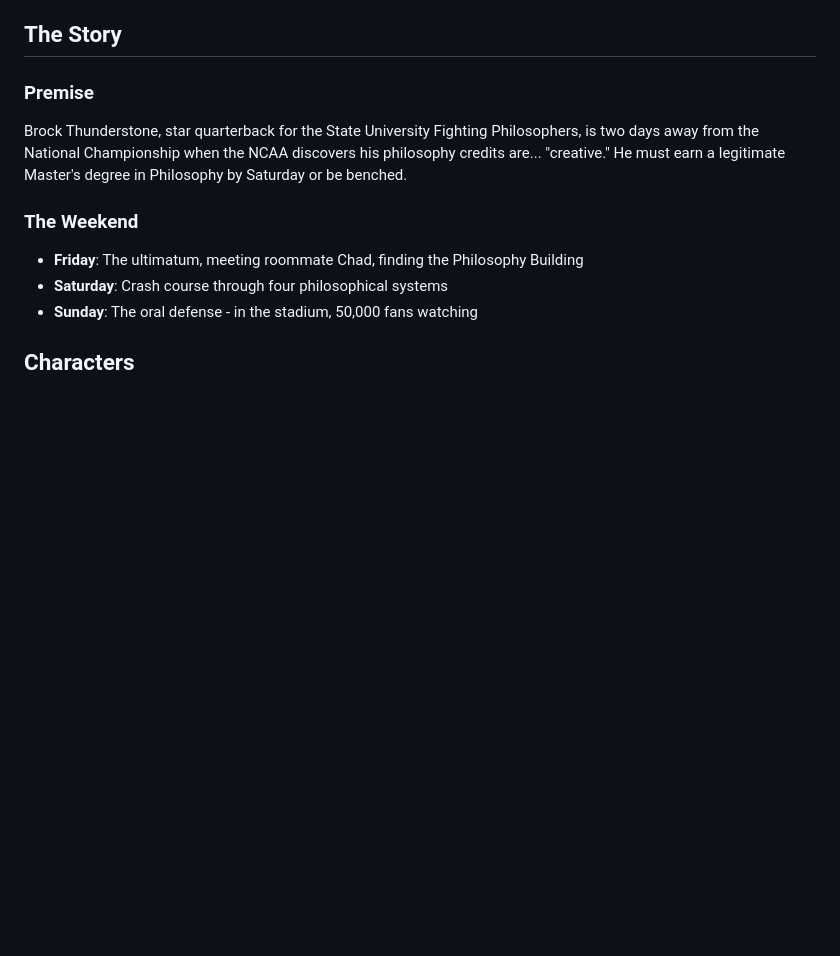
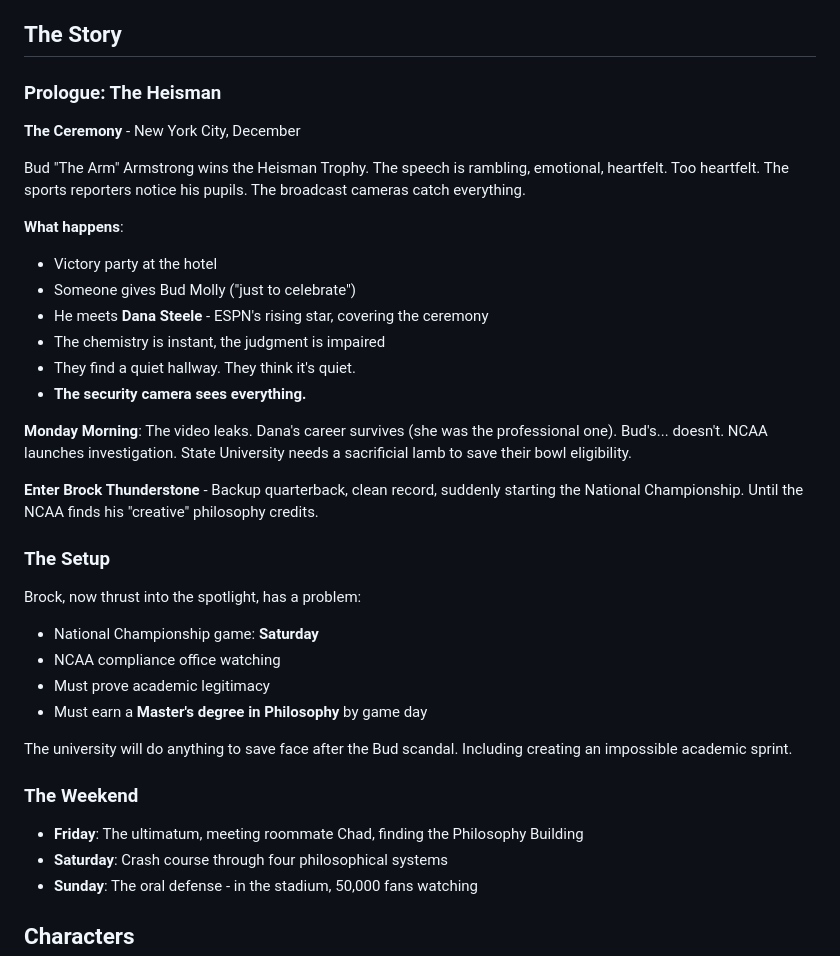
Before and after one commit to patricksomerville/philosophy-quest, a Markdown page: docs/GDD.md, the part around the change. Rendered like a GitHub page; blank space fills up the shorter version.

```diff
--- a/docs/GDD.md
+++ b/docs/GDD.md
@@ -9,8 +9,31 @@
 
 ## The Story
 
-### Premise
-Brock Thunderstone, star quarterback for the State University Fighting Philosophers, is two days away from the National Championship when the NCAA discovers his philosophy credits are... "creative." He must earn a legitimate Master's degree in Philosophy by Saturday or be benched.
+### Prologue: The Heisman
+**The Ceremony** - New York City, December
+
+Bud "The Arm" Armstrong wins the Heisman Trophy. The speech is rambling, emotional, heartfelt. Too heartfelt. The sports reporters notice his pupils. The broadcast cameras catch everything.
+
+**What happens**:
+- Victory party at the hotel
+- Someone gives Bud Molly ("just to celebrate")
+- He meets **Dana Steele** - ESPN's rising star, covering the ceremony
+- The chemistry is instant, the judgment is impaired
+- They find a quiet hallway. They think it's quiet.
+- **The security camera sees everything.**
+
+**Monday Morning**: The video leaks. Dana's career survives (she was the professional one). Bud's... doesn't. NCAA launches investigation. State University needs a sacrificial lamb to save their bowl eligibility.
+
+**Enter Brock Thunderstone** - Backup quarterback, clean record, suddenly starting the National Championship. Until the NCAA finds his "creative" philosophy credits.
+
+### The Setup
+Brock, now thrust into the spotlight, has a problem:
+- National Championship game: **Saturday**
+- NCAA compliance office watching
+- Must prove academic legitimacy
+- Must earn a **Master's degree in Philosophy** by game day
+
+The university will do anything to save face after the Bud scandal. Including creating an impossible academic sprint.
 
 ### The Weekend
 - **Friday**: The ultimatum, meeting roommate Chad, finding the Philosophy Building
```
Also changed, not shown: README.md (+5 -2 lines).
